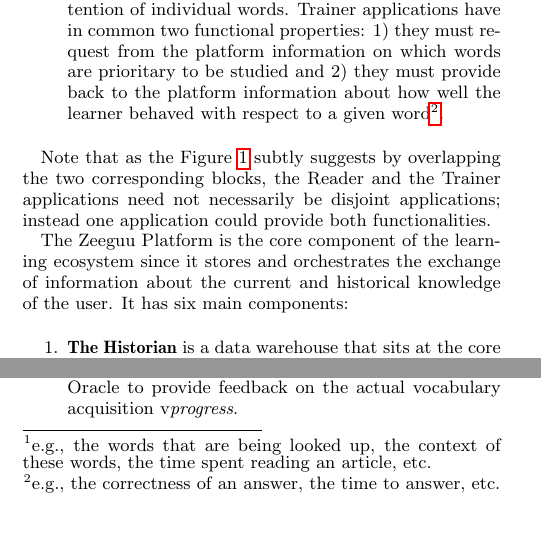
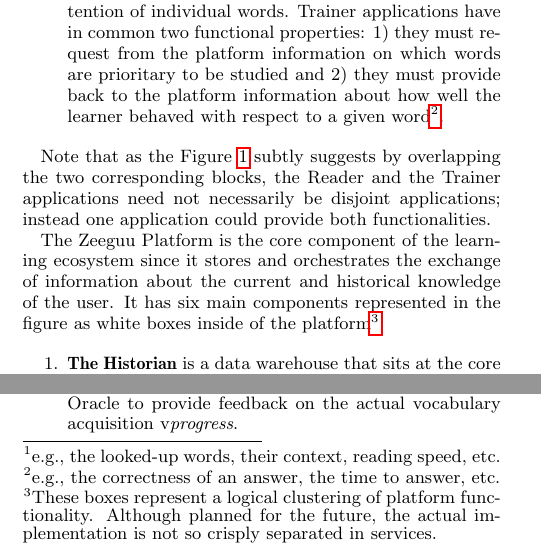
Before and after one commit to mircealungu/Bootstrapping_an_Ecosystem__WEA16, a LaTeX paper (main.tex, which reads parts/3-zeeguu-platform.tex): two parts of the columns of page 2 of 4, joined at a grey line, cut so that both start at the same text, the shorter picture padded with empty space. Compiled offline with pdfLaTeX; a LaTeX package or settings file that is missing is left out.

Commit message:
a few more changes

```diff
--- a/parts/3-zeeguu-platform.tex
+++ b/parts/3-zeeguu-platform.tex
@@ -17,7 +17,7 @@ The figure presents explicitly only one category of actors -- the {\em language
 
 	\item {\bf Reader Applications} ease the reading of materials in foreign languages. The reader applications must have at least two properties in common:
 		1) the usability of obtaining translations for unknown words in foreign language texts should be high (this is a quality attribute);
-		2) they should report back to the platform information that could be used to infer the current user knowledge (this is a functional requirement).\footnote{e.g., the words that are being looked up, the context of these words, the time spent reading an article, etc.}
+		2) they should report back to the platform information that could be used to infer the current user knowledge (this is a functional requirement).\footnote{e.g., the looked-up words, their context, reading speed, etc.}
 
 	\item {\bf Trainer Applications} provide exercises to accelerate the retention of individual words. Trainer applications have in common two functional properties:
 		1) they must request from the platform information on which words are prioritary to be studied and
@@ -28,7 +28,7 @@ The figure presents explicitly only one category of actors -- the {\em language
 Note that as the Figure \ref{fig:architecture} subtly suggests by overlapping the two corresponding blocks, the Reader and the Trainer applications need not necessarily be disjoint applications; instead one application could provide both functionalities.
 
 
-The Zeeguu Platform is the core component of the learning ecosystem since it stores and orchestrates the exchange of information about the current and historical knowledge of the user. It has six main components:
+The Zeeguu Platform is the core component of the learning ecosystem since it stores and orchestrates the exchange of information about the current and historical knowledge of the user. It has six main components represented in the figure as white boxes inside of the platform\footnote{These boxes represent a logical clustering of platform functionality. Although planned for the future, the actual implementation is not so crisply separated in services.}:
 
 \newcommand {\archiblock}[1]{\item {\bf #1}}
 \begin{enumerate}
```
Also changed, not shown: main.tex (+0 -2 lines), parts/7-ack.tex (+1 -1 lines), parts/3-zeeguu-platform.tex (2 more changed lines).
